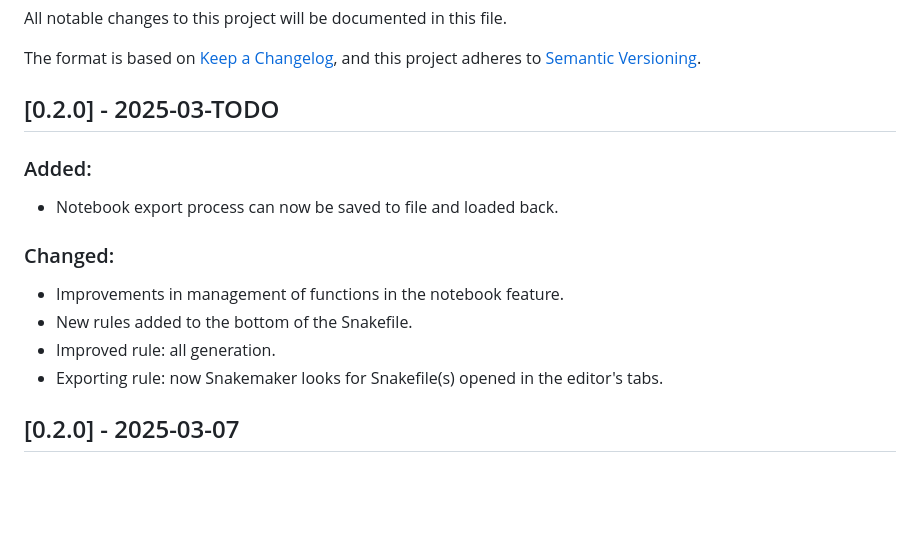
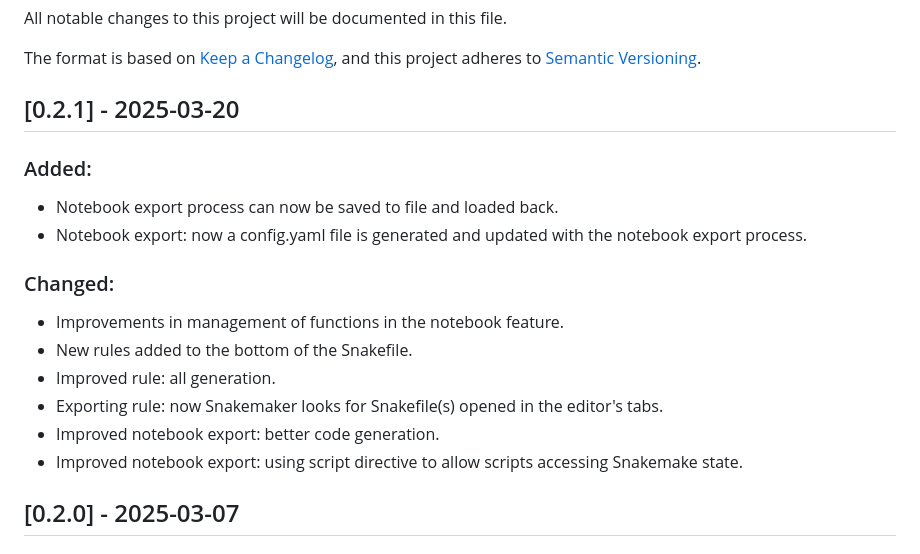
Before and after one commit to molinerisLab/snkmaker, a Markdown page: CHANGELOG.md, the part around the change. Rendered like a GitHub page; blank space fills up the shorter version.

Commit message:
Changelog

```diff
--- a/CHANGELOG.md
+++ b/CHANGELOG.md
@@ -6,16 +6,19 @@ The format is based on [Keep a Changelog](https://keepachangelog.com/en/1.1.0/),
 and this project adheres to [Semantic Versioning](https://semver.org/spec/v2.0.0.html).
 
 
-## [0.2.0] - 2025-03-TODO
+## [0.2.1] - 2025-03-20
 
 ### Added:
 - Notebook export process can now be saved to file and loaded back.
+- Notebook export: now a config.yaml file is generated and updated with the notebook export process.
 
 ### Changed:
 - Improvements in management of functions in the notebook feature.
 - New rules added to the bottom of the Snakefile.
 - Improved rule: all generation.
 - Exporting rule: now Snakemaker looks for Snakefile(s) opened in the editor's tabs.
+- Improved notebook export: better code generation.
+- Improved notebook export: using script directive to allow scripts accessing Snakemake state.
 
 ## [0.2.0] - 2025-03-07
 
```
